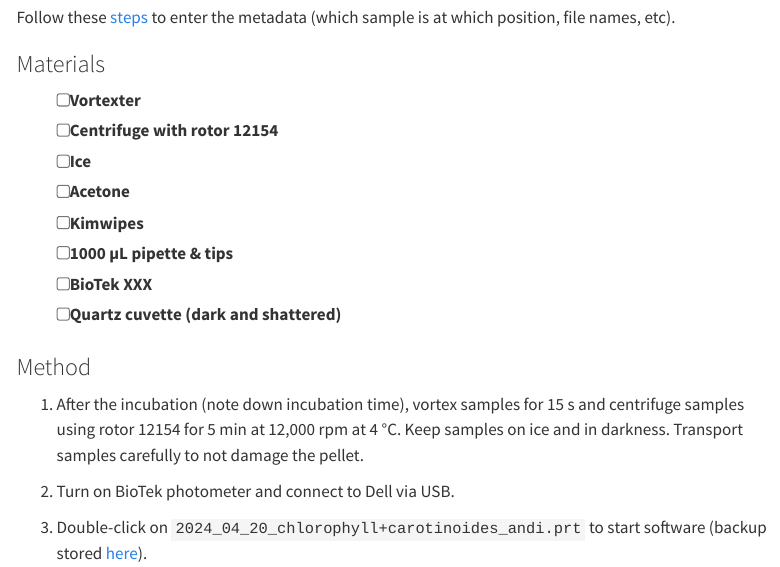
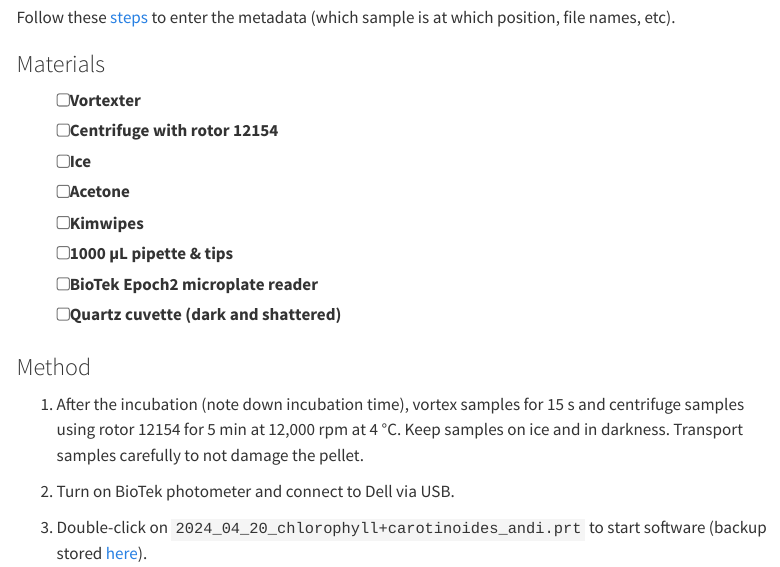
Before and after one commit to andieich/coral_chlorophyll_symcounts, a Quarto document (2_chlorophyll.qmd): the page in a window 1100 px wide, from 1600 px down. Rendered offline with R 4.5, knitr and Pandoc in place of Quarto, with nearby package versions; menus at the side of the page are left out.

Commit message:
added spectrometer name

```diff
--- a/2_chlorophyll.qmd
+++ b/2_chlorophyll.qmd
@@ -58,7 +58,7 @@ Follow these [steps](5_metadata.qmd) to enter the metadata (which sample is at w
 -   [ ] Acetone
 -   [ ] Kimwipes
 -   [ ] 1000 µL pipette & tips
--   [ ] BioTek **XXX**
+-   [ ] BioTek Epoch2 microplate reader
 -   [ ] Quartz cuvette (dark and shattered)
 
 ### Method
```
